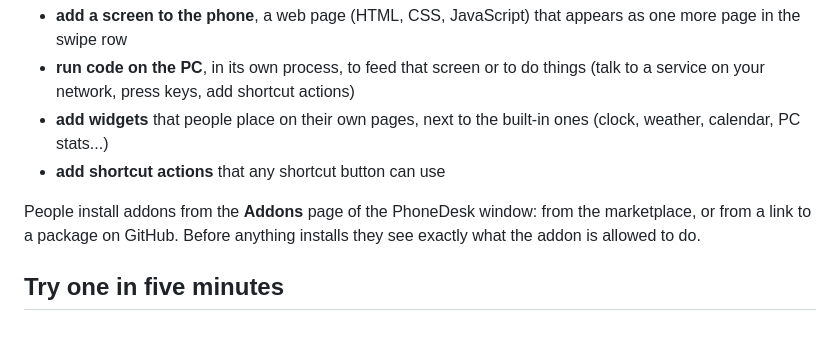
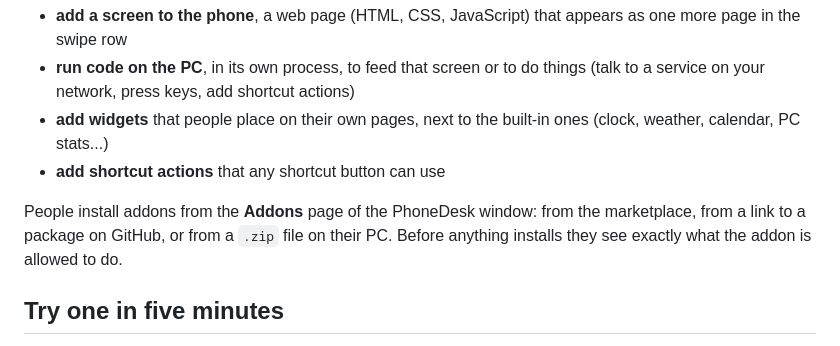
Before and after one commit to icdmkg2/phonedesk, a Markdown page: docs/addons/README.md, the part around the change. GitHub-like rendering.

```diff
--- a/docs/addons/README.md
+++ b/docs/addons/README.md
@@ -7,7 +7,7 @@ Addons add screens and features to PhoneDesk. An addon can:
 - **add widgets** that people place on their own pages, next to the built-in ones (clock, weather, calendar, PC stats...)
 - **add shortcut actions** that any shortcut button can use
 
-People install addons from the **Addons** page of the PhoneDesk window: from the marketplace, or from a link to a package on GitHub. Before anything installs they see exactly what the addon is allowed to do.
+People install addons from the **Addons** page of the PhoneDesk window: from the marketplace, from a link to a package on GitHub, or from a `.zip` file on their PC. Before anything installs they see exactly what the addon is allowed to do.
 
 ## Try one in five minutes
 
```
Also changed, not shown: CHANGELOG.md (+14 -0 lines), docs/addons/publishing.md (+1 -1 lines), docs/changelog/1.9.1/dashboard-install-file.png (added), 8 other files.
